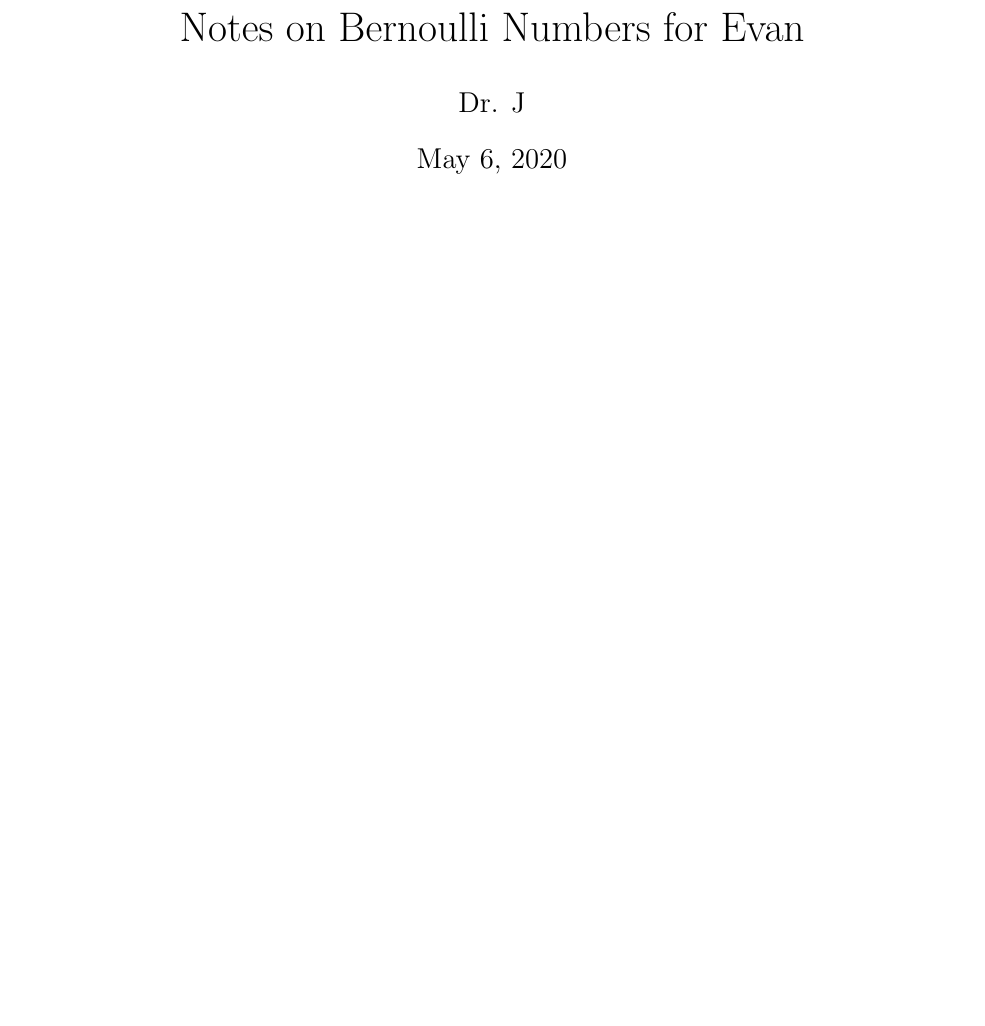
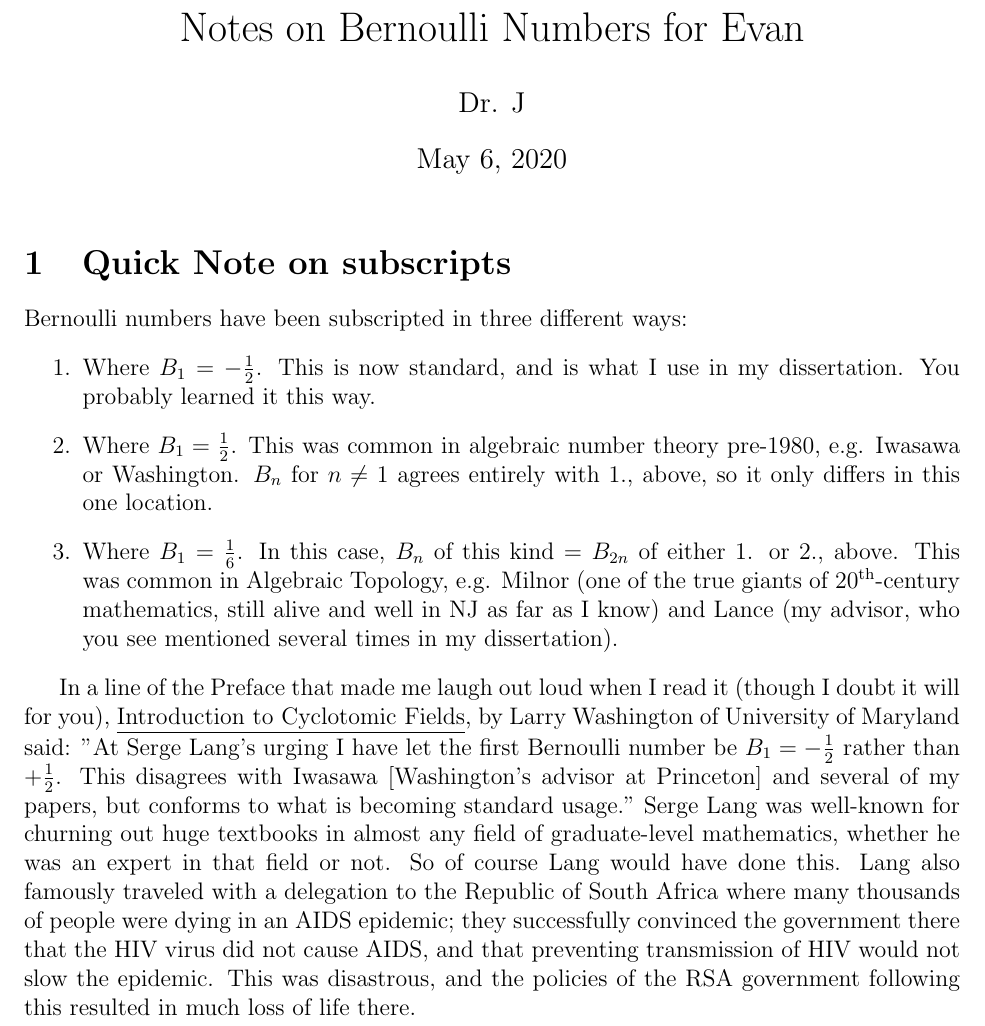
Before and after one commit to TBSDrJ/ForEvanRen, a LaTeX document (NotesOnBernoulliNumbers.tex): part of the page, cut so that both start at the same text, the shorter picture padded with empty space. Compiled offline with pdfLaTeX.

Commit message:
Add Note on Subscripts

```diff
--- a/NotesOnBernoulliNumbers.tex
+++ b/NotesOnBernoulliNumbers.tex
@@ -1,4 +1,6 @@
 \documentclass[12pt]{article}
+
+\usepackage{amsmath}
 
 \topmargin=0in
 \headheight=0in
@@ -14,4 +16,20 @@
 
 \maketitle
 
+\section{Quick Note on subscripts}
+
+Bernoulli numbers have been subscripted in three different ways:
+\begin{enumerate}
+	\item
+Where $B_1 = -\frac{1}{2}$.  This is now standard, and is what I use in my dissertation.  You probably learned it this way.
+	\item
+Where $B_1 = \frac{1}{2}$.  This was common in algebraic number theory pre-1980, e.g. Iwasawa or Washington.  $B_n$ for $n \neq 1$ agrees entirely with 1., above, so it only differs in this one location.
+	\item
+Where $B_1 = \frac{1}{6}$.  In this case, $B_n$ of this kind = $B_{2n}$ of either 1. or 2., above.  This was common in Algebraic Topology, e.g. Milnor (one of the true giants of $20^{\text{th}}$-century mathematics, still alive and well in NJ as far as I know) and Lance (my advisor, who you see mentioned several times in my dissertation).
+\end{enumerate}
+
+In a line of the Preface that made me laugh out loud when I read it (though I doubt it will for you), \underline{Introduction to Cyclotomic Fields}, by Larry Washington of University of Maryland said: "At Serge Lang's urging I have let the first Bernoulli number be $B_1 = -\frac{1}{2}$ rather than $+\frac{1}{2}$.  This disagrees with Iwasawa [Washington's advisor at Princeton] and several of my papers, but conforms to what is becoming standard usage."  Serge Lang was well-known for churning out huge textbooks in almost any field of graduate-level mathematics, whether he was an expert in that field or not.  So of course Lang would have done this.  Lang also famously traveled with a delegation to the Republic of South Africa where many thousands of people were dying in an AIDS epidemic; they successfully convinced the government there that the HIV virus did not cause AIDS, and that preventing transmission of HIV would not slow the epidemic.  This was disastrous, and the policies of the RSA government following this resulted in much loss of life there.
+
+
+
 \end{document}
```
Also changed, not shown: NotesOnBernoulliNumbers.pdf.
